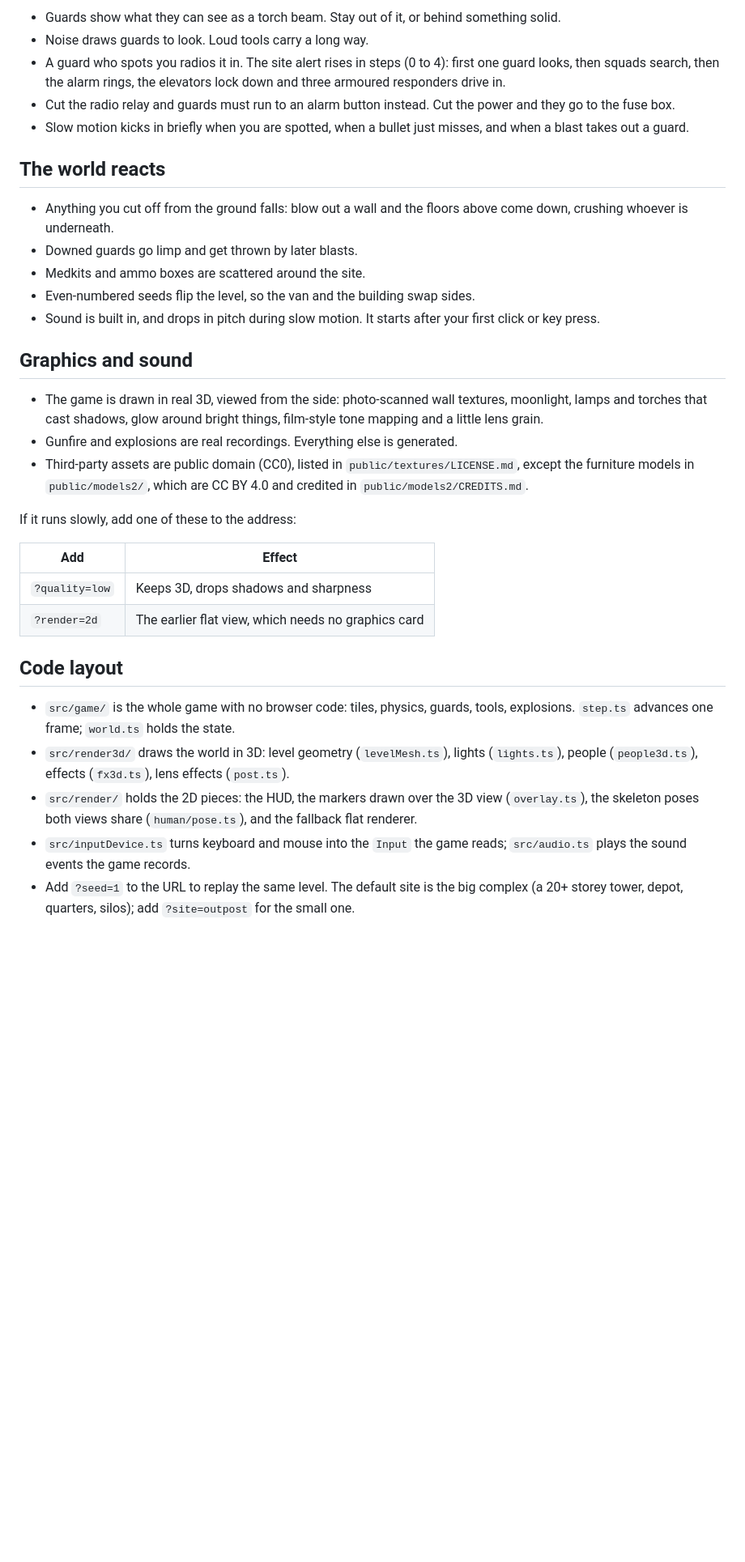
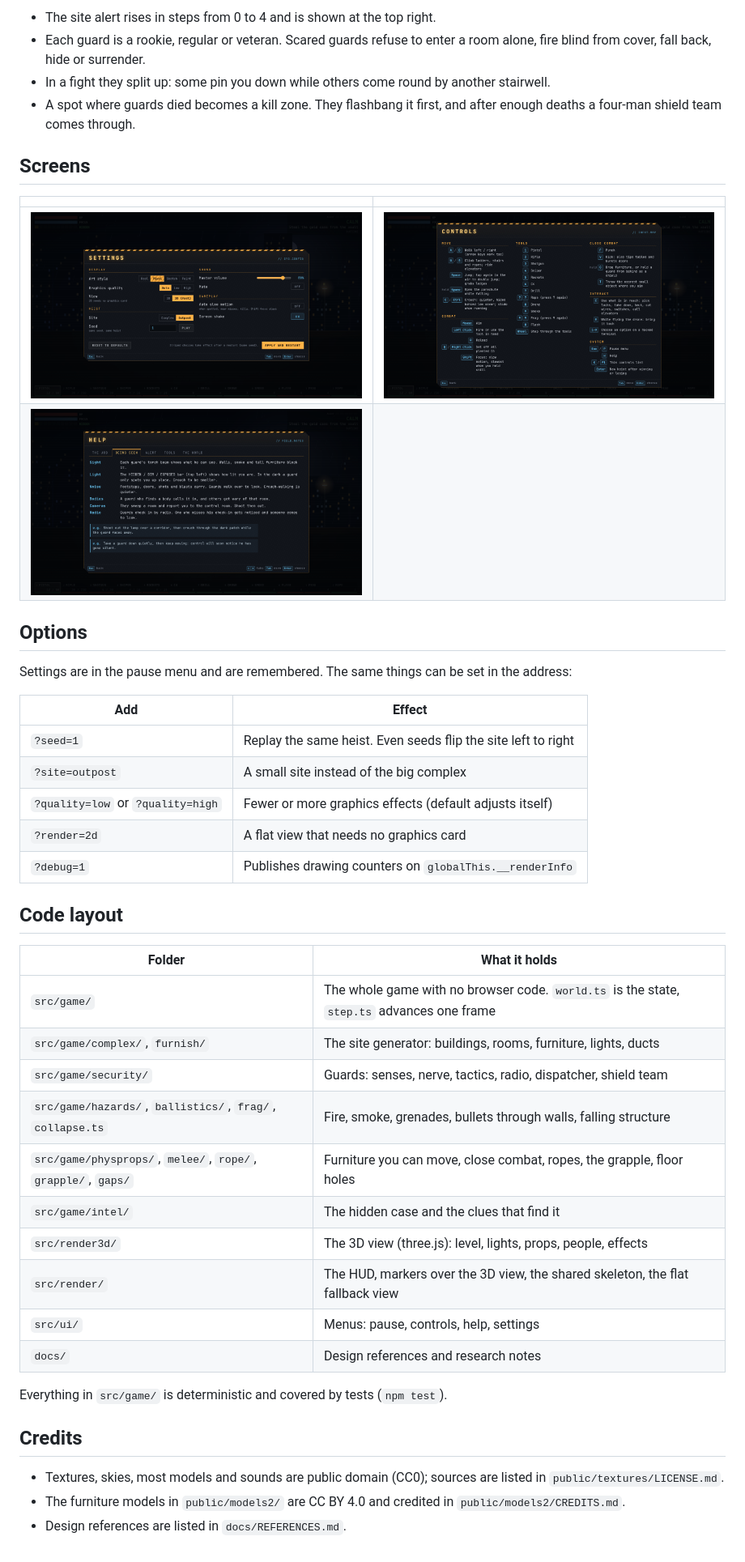
Before and after one commit to cktang88/heist-sandbox, a Markdown page: README.md, the part around one of its changes. Shown at 81% size. GitHub-like rendering; pictures changed too: docs/screenshots/menu-controls.png (added), docs/screenshots/menu-help.png (added), docs/screenshots/menu-settings.png (added); blank space fills up the shorter version.

Commit message:
Rewrite the README around the current game, with screenshots
Co-Authored-By: Claude Fable 5.2 <noreply@anthropic.com>
Claude-Session: https://claude.ai/code/session_01HdkxRaftDHbCEmT4AuJfXf

```diff
--- a/README.md
+++ b/README.md
@@ -86,35 +123,47 @@ The crosshair ring widens as a gun gets less accurate, so spread is never a surp
 
-- Guards show what they can see as a torch beam. Stay out of it, or behind something solid.
-- Noise draws guards to look. Loud tools carry a long way.
-- A guard who spots you radios it in. The site alert rises in steps (0 to 4): first one guard looks, then squads search, then the alarm rings, the elevators lock down and three armoured responders drive in.
-- Cut the radio relay and guards must run to an alarm button instead. Cut the power and they go to the fuse box.
-- Slow motion kicks in briefly when you are spotted, when a bullet just misses, and when a blast takes out a guard.
+- The site alert rises in steps from 0 to 4 and is shown at the top right.
+- Each guard is a rookie, regular or veteran. Scared guards refuse to enter a room alone, fire blind from cover, fall back, hide or surrender.
+- In a fight they split up: some pin you down while others come round by another stairwell.
+- A spot where guards died becomes a kill zone. They flashbang it first, and after enough deaths a four-man shield team comes through.
 
-## The world reacts
+## Screens
 
-- Anything you cut off from the ground falls: blow out a wall and the floors above come down, crushing whoever is underneath.
-- Downed guards go limp and get thrown by later blasts.
-- Medkits and ammo boxes are scattered around the site.
-- Even-numbered seeds flip the level, so the van and the building swap sides.
-- Sound is built in, and drops in pitch during slow motion. It starts after your first click or key press.
+| | |
+|---|---|
+| ![Settings](docs/screenshots/menu-settings.png) | ![Controls](docs/screenshots/menu-controls.png) |
+| ![Help](docs/screenshots/menu-help.png) | |
 
-## Graphics and sound
+## Options
 
-- The game is drawn in real 3D, viewed from the side: photo-scanned wall textures, moonlight, lamps and torches that cast shadows, glow around bright things, film-style tone mapping and a little lens grain.
-- Gunfire and explosions are real recordings. Everything else is generated.
-- Third-party assets are public domain (CC0), listed in `public/textures/LICENSE.md`, except the furniture models in `public/models2/`, which are CC BY 4.0 and credited in `public/models2/CREDITS.md`.
-
-If it runs slowly, add one of these to the address:
+Settings are in the pause menu and are remembered. The same things can be set in the address:
 
 | Add | Effect |
 |---|---|
-| `?quality=low` | Keeps 3D, drops shadows and sharpness |
-| `?render=2d` | The earlier flat view, which needs no graphics card |
+| `?seed=1` | Replay the same heist. Even seeds flip the site left to right |
+| `?site=outpost` | A small site instead of the big complex |
+| `?quality=low` or `?quality=high` | Fewer or more graphics effects (default adjusts itself) |
+| `?render=2d` | A flat view that needs no graphics card |
+| `?debug=1` | Publishes drawing counters on `globalThis.__renderInfo` |
 
 ## Code layout
 
-- `src/game/` is the whole game with no browser code: tiles, physics, guards, tools, explosions. `step.ts` advances one frame; `world.ts` holds the state.
-- `src/render3d/` draws the world in 3D: level geometry (`levelMesh.ts`), lights (`lights.ts`), people (`people3d.ts`), effects (`fx3d.ts`), lens effects (`post.ts`).
-- `src/render/` holds the 2D pieces: the HUD, the markers drawn over the 3D view (`overlay.ts`), the skeleton poses both views share (`human/pose.ts`), and the fallback flat renderer.
-- `src/inputDevice.ts` turns keyboard and mouse into the `Input` the game reads; `src/audio.ts` plays the sound events the game records.
-- Add `?seed=1` to the URL to replay the same level. The default site is the big complex (a 20+ storey tower, depot, quarters, silos); add `?site=outpost` for the small one.
+| Folder | What it holds |
+|---|---|
+| `src/game/` | The whole game with no browser code. `world.ts` is the state, `step.ts` advances one frame |
+| `src/game/complex/`, `furnish/` | The site generator: buildings, rooms, furniture, lights, ducts |
+| `src/game/security/` | Guards: senses, nerve, tactics, radio, dispatcher, shield team |
+| `src/game/hazards/`, `ballistics/`, `frag/`, `collapse.ts` | Fire, smoke, grenades, bullets through walls, falling structure |
+| `src/game/physprops/`, `melee/`, `rope/`, `grapple/`, `gaps/` | Furniture you can move, close combat, ropes, the grapple, floor holes |
+| `src/game/intel/` | The hidden case and the clues that find it |
+| `src/render3d/` | The 3D view (three.js): level, lights, props, people, effects |
+| `src/render/` | The HUD, markers over the 3D view, the shared skeleton, the flat fallback view |
+| `src/ui/` | Menus: pause, controls, help, settings |
+| `docs/` | Design references and research notes |
+
+Everything in `src/game/` is deterministic and covered by tests (`npm test`).
+
+## Credits
+
+- Textures, skies, most models and sounds are public domain (CC0); sources are listed in `public/textures/LICENSE.md`.
+- The furniture models in `public/models2/` are CC BY 4.0 and credited in `public/models2/CREDITS.md`.
+- Design references are listed in `docs/REFERENCES.md`.
```
Also changed, not shown: other parts of README.md (+62 -25 lines), docs/screenshots/menu-pause.png (added), 1 other file.
